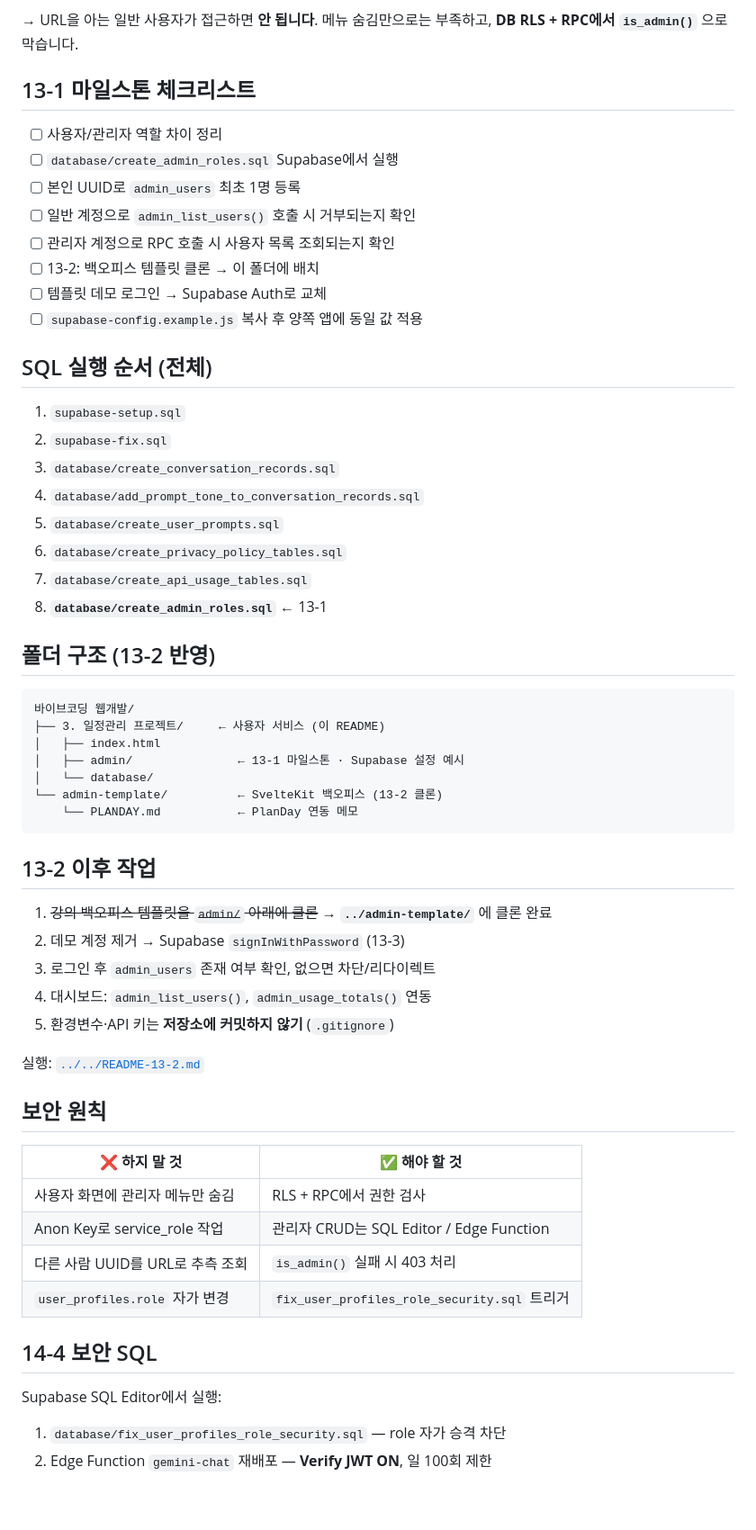
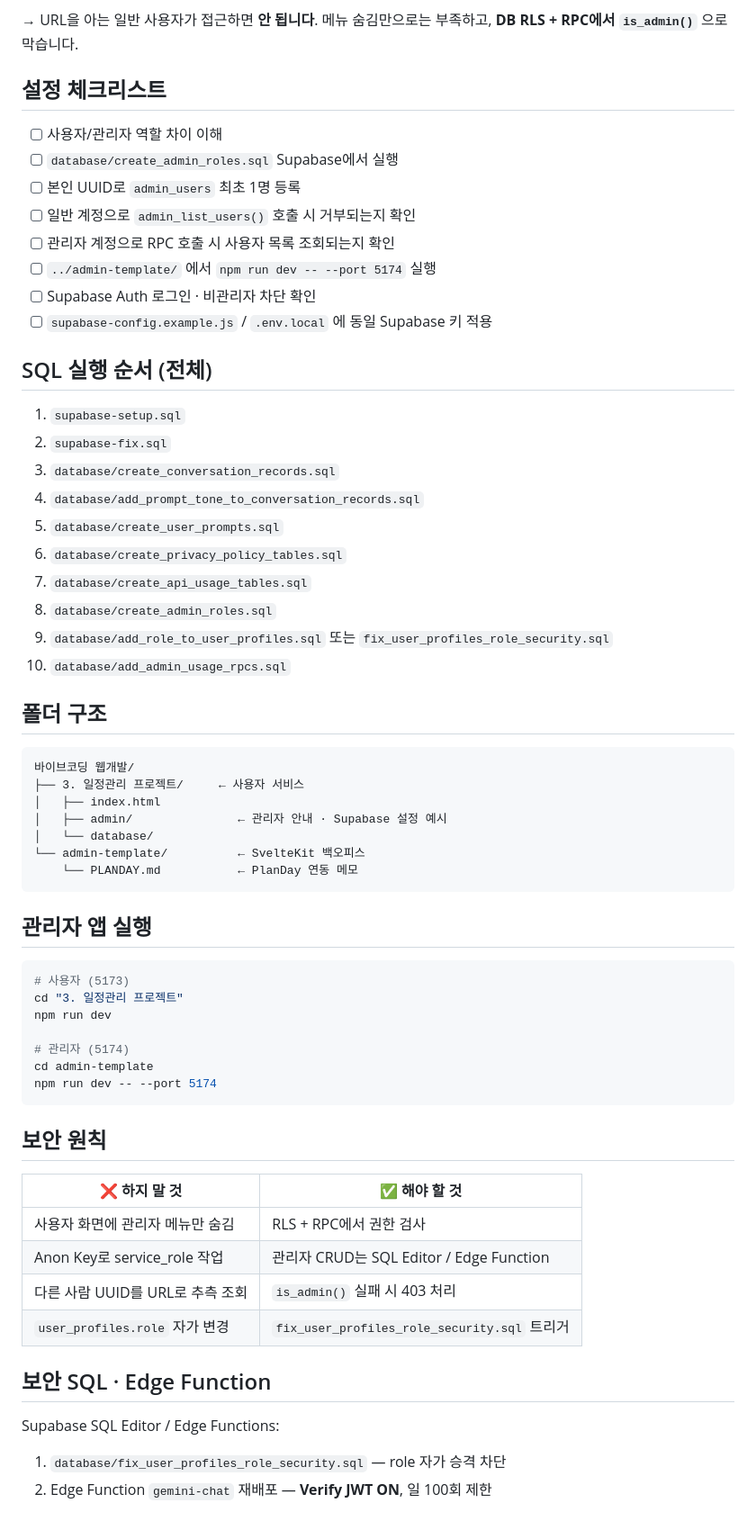
Before and after one commit to jae-geun851/planday, a Markdown page: admin/README.md, the part around one of its changes. Shown at 90% size. Rendered like a GitHub page.

Commit message:
docs: admin README에서 강의 장·차시 표기 제거
Co-authored-by: Cursor <cursoragent@cursor.com>

````diff
--- a/admin/README.md
+++ b/admin/README.md
@@ -27,16 +26,16 @@
 
 → URL을 아는 일반 사용자가 접근하면 **안 됩니다**. 메뉴 숨김만으로는 부족하고, **DB RLS + RPC에서 `is_admin()`** 으로 막습니다.
 
-## 13-1 마일스톤 체크리스트
+## 설정 체크리스트
 
-- [ ] 사용자/관리자 역할 차이 정리
+- [ ] 사용자/관리자 역할 차이 이해
 - [ ] `database/create_admin_roles.sql` Supabase에서 실행
 - [ ] 본인 UUID로 `admin_users` 최초 1명 등록
 - [ ] 일반 계정으로 `admin_list_users()` 호출 시 거부되는지 확인
 - [ ] 관리자 계정으로 RPC 호출 시 사용자 목록 조회되는지 확인
-- [ ] 13-2: 백오피스 템플릿 클론 → 이 폴더에 배치
-- [ ] 템플릿 데모 로그인 → Supabase Auth로 교체
-- [ ] `supabase-config.example.js` 복사 후 양쪽 앱에 동일 값 적용
+- [ ] `../admin-template/` 에서 `npm run dev -- --port 5174` 실행
+- [ ] Supabase Auth 로그인 · 비관리자 차단 확인
+- [ ] `supabase-config.example.js` / `.env.local` 에 동일 Supabase 키 적용
 
 ## SQL 실행 순서 (전체)
 
@@ -47,29 +46,33 @@
 5. `database/create_user_prompts.sql`
 6. `database/create_privacy_policy_tables.sql`
 7. `database/create_api_usage_tables.sql`
-8. **`database/create_admin_roles.sql`** ← 13-1
+8. `database/create_admin_roles.sql`
+9. `database/add_role_to_user_profiles.sql` 또는 `fix_user_profiles_role_security.sql`
+10. `database/add_admin_usage_rpcs.sql`
 
-## 폴더 구조 (13-2 반영)
+## 폴더 구조
 
 ```
 바이브코딩 웹개발/
-├── 3. 일정관리 프로젝트/     ← 사용자 서비스 (이 README)
+├── 3. 일정관리 프로젝트/     ← 사용자 서비스
 │   ├── index.html
-│   ├── admin/               ← 13-1 마일스톤 · Supabase 설정 예시
+│   ├── admin/               ← 관리자 안내 · Supabase 설정 예시
 │   └── database/
-└── admin-template/          ← SvelteKit 백오피스 (13-2 클론)
+└── admin-template/          ← SvelteKit 백오피스
     └── PLANDAY.md           ← PlanDay 연동 메모
 ```
 
-## 13-2 이후 작업
+## 관리자 앱 실행
 
-1. ~~강의 백오피스 템플릿을 `admin/` 아래에 클론~~ → **`../admin-template/`** 에 클론 완료
-2. 데모 계정 제거 → Supabase `signInWithPassword` (13-3)
-3. 로그인 후 `admin_users` 존재 여부 확인, 없으면 차단/리다이렉트
-4. 대시보드: `admin_list_users()`, `admin_usage_totals()` 연동
-5. 환경변수·API 키는 **저장소에 커밋하지 않기** (`.gitignore`)
+```bash
+# 사용자 (5173)
+cd "3. 일정관리 프로젝트"
+npm run dev
 
-실행: [`../../README-13-2.md`](../../README-13-2.md)
+# 관리자 (5174)
+cd admin-template
+npm run dev -- --port 5174
+```
 
 ## 보안 원칙
 
@@ -80,9 +83,9 @@
 | 다른 사람 UUID를 URL로 추측 조회 | `is_admin()` 실패 시 403 처리 |
 | `user_profiles.role` 자가 변경 | `fix_user_profiles_role_security.sql` 트리거 |
 
-## 14-4 보안 SQL
+## 보안 SQL · Edge Function
 
-Supabase SQL Editor에서 실행:
+Supabase SQL Editor / Edge Functions:
 
 1. `database/fix_user_profiles_role_security.sql` — role 자가 승격 차단
 2. Edge Function `gemini-chat` 재배포 — **Verify JWT ON**, 일 100회 제한
````
Also changed, not shown: other parts of admin/README.md (+6 -7 lines).
